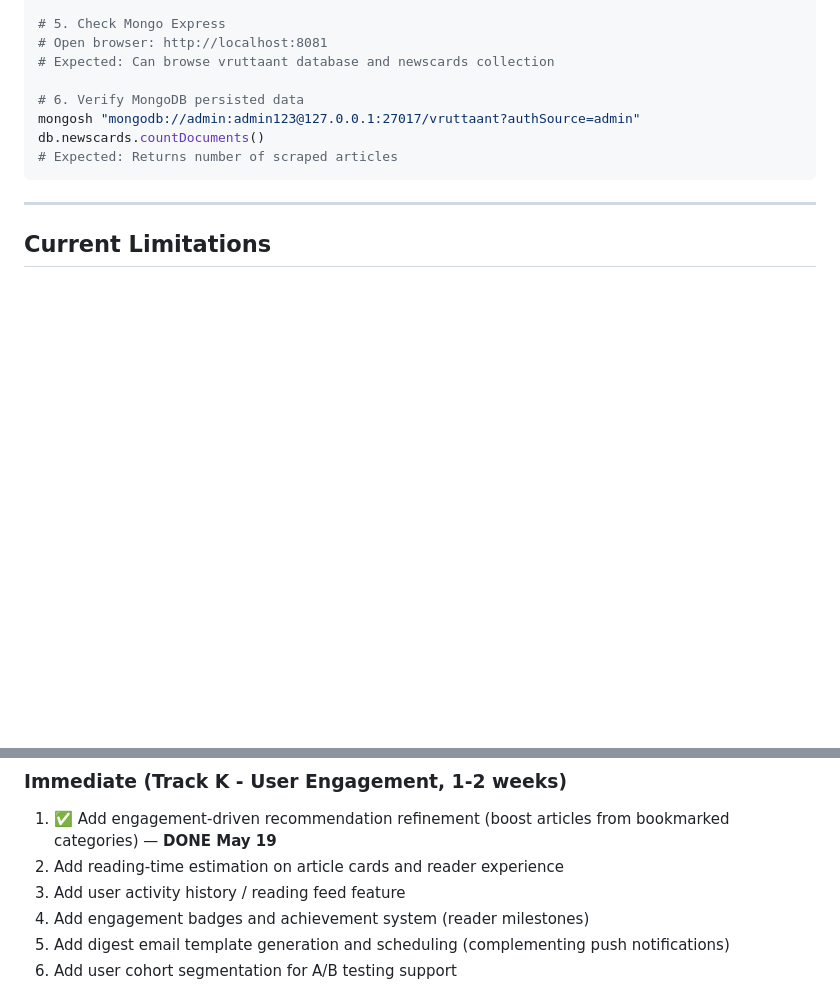
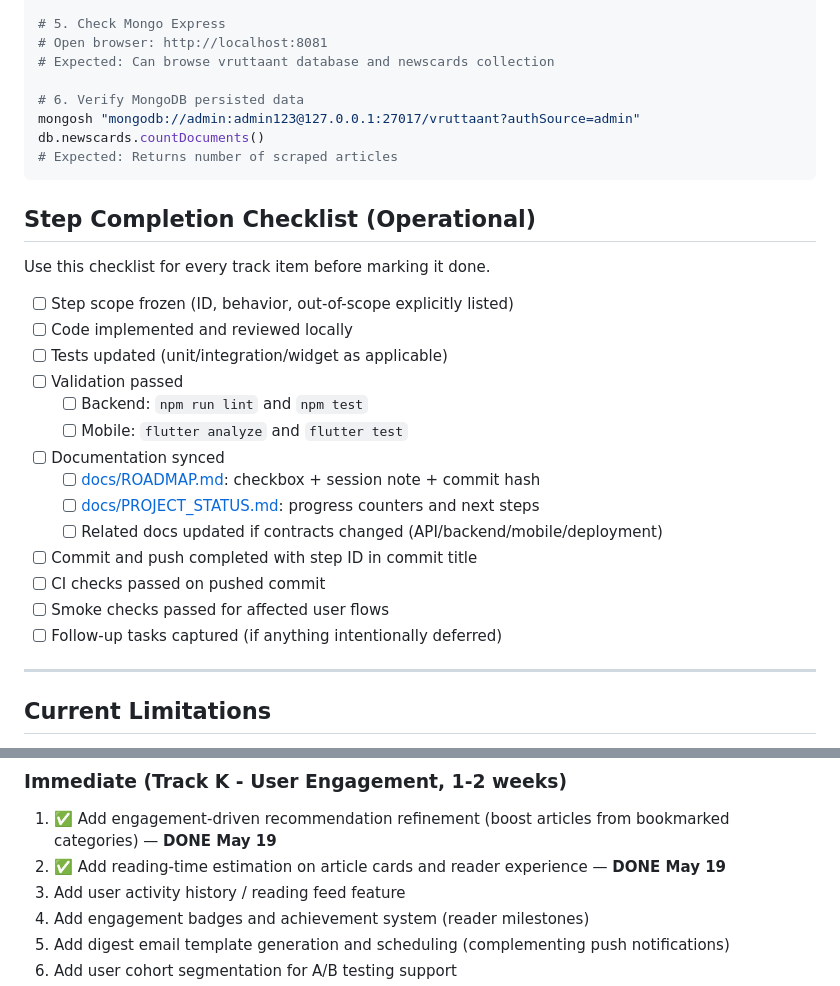
Before and after one commit to sachudj/vruttaant-app, a Markdown page: docs/PROJECT_STATUS.md, 2 parts joined by grey strips. GitHub-like rendering; blank space fills up the shorter version.

````diff
--- a/docs/PROJECT_STATUS.md
+++ b/docs/PROJECT_STATUS.md
@@ -194,6 +194,25 @@ db.newscards.countDocuments()
 # Expected: Returns number of scraped articles
 ```
 
+## Step Completion Checklist (Operational)
+
+Use this checklist for every track item before marking it done.
+
+- [ ] Step scope frozen (ID, behavior, out-of-scope explicitly listed)
+- [ ] Code implemented and reviewed locally
+- [ ] Tests updated (unit/integration/widget as applicable)
+- [ ] Validation passed
+  - [ ] Backend: `npm run lint` and `npm test`
+  - [ ] Mobile: `flutter analyze` and `flutter test`
+- [ ] Documentation synced
+  - [ ] [docs/ROADMAP.md](docs/ROADMAP.md): checkbox + session note + commit hash
+  - [ ] [docs/PROJECT_STATUS.md](docs/PROJECT_STATUS.md): progress counters and next steps
+  - [ ] Related docs updated if contracts changed (API/backend/mobile/deployment)
+- [ ] Commit and push completed with step ID in commit title
+- [ ] CI checks passed on pushed commit
+- [ ] Smoke checks passed for affected user flows
+- [ ] Follow-up tasks captured (if anything intentionally deferred)
+
 ---
 
 ## Current Limitations
@@ -210,7 +229,7 @@ db.newscards.countDocuments()
 
 ### Immediate (Track K - User Engagement, 1-2 weeks)
 1. ✅ Add engagement-driven recommendation refinement (boost articles from bookmarked categories) — **DONE May 19**
-2. Add reading-time estimation on article cards and reader experience
+2. ✅ Add reading-time estimation on article cards and reader experience — **DONE May 19**
 3. Add user activity history / reading feed feature
 4. Add engagement badges and achievement system (reader milestones)
 5. Add digest email template generation and scheduling (complementing push notifications)
````
Also changed, not shown: docs/ROADMAP.md (+32 -0 lines).
